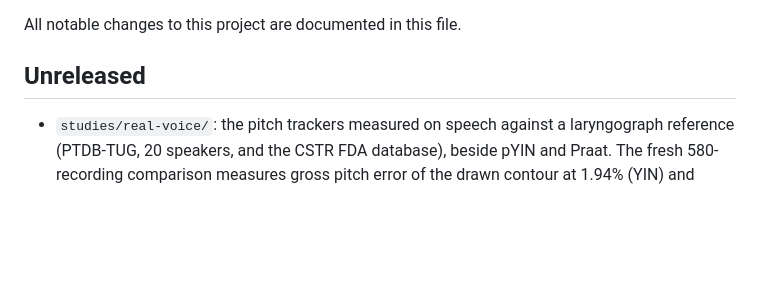
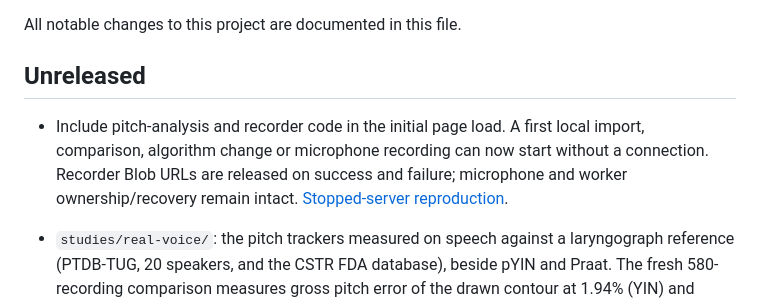
Before and after one commit to antonsoo/tonemirror, a Markdown page: CHANGELOG.md, the part around the change. Rendered like a GitHub page; blank space fills up the shorter version.

```diff
--- a/CHANGELOG.md
+++ b/CHANGELOG.md
@@ -3,6 +3,12 @@
 All notable changes to this project are documented in this file.
 
 ## Unreleased
+
+- Include pitch-analysis and recorder code in the initial page load. A first
+  local import, comparison, algorithm change or microphone recording can now
+  start without a connection. Recorder Blob URLs are released on success and
+  failure; microphone and worker ownership/recovery remain intact.
+  [Stopped-server reproduction](studies/offline-start/README.md).
 
 - `studies/real-voice/`: the pitch trackers measured on speech against a
   laryngograph reference (PTDB-TUG, 20 speakers, and the CSTR FDA database),
```
Also changed, not shown: README.md (+11 -7 lines), docs/audio-boundaries.md (+14 -0 lines), studies/offline-start/README.md (added, +100 -0 lines), docs/assets/offline-start/offline-comparison-1440.png (added), docs/assets/offline-start/offline-comparison-375.png (added), 15 other files.
